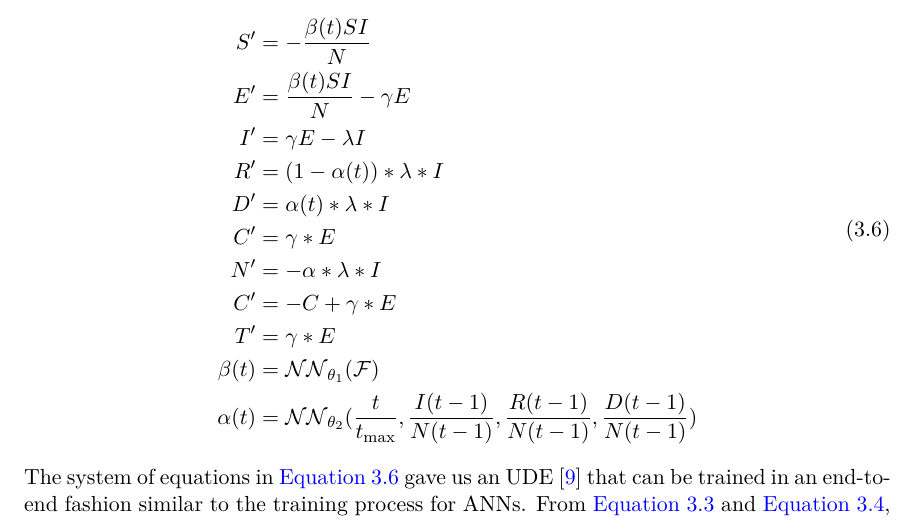
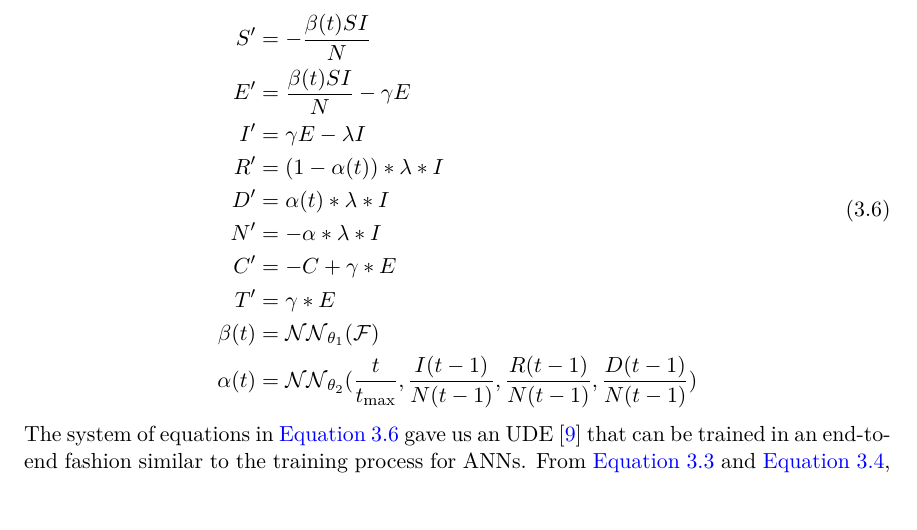
Before and after one commit to letung3105/vgu-thesis-docs, a LaTeX thesis (thesis/thesis.tex, which reads thesis/methodologies/models-definitions.tex): part of page 36 of 88 before the commit and part of page 36 of 87 after it, cut so that both start at the same text. Compiled offline with LuaLaTeX; a LaTeX package or settings file that is missing is left out.

Commit message:
remove extra equation in system

```diff
--- a/thesis/methodologies/models-definitions.tex
+++ b/thesis/methodologies/models-definitions.tex
@@ -54,7 +54,6 @@ Hence, the basic system of equations in \autoref{eq:methodologies-seir-model} ca
         I' &= \gamma E - \lambda I \\
         R' &= (1 - \alpha(t)) * \lambda * I \\
         D' &= \alpha(t) * \lambda * I \\
-        C' &= \gamma * E \\
         N' &= - \alpha * \lambda * I \\
         C' &= -C + \gamma * E \\
         T' &= \gamma * E \\
```
Also changed, not shown: thesis/thesis.pdf.
